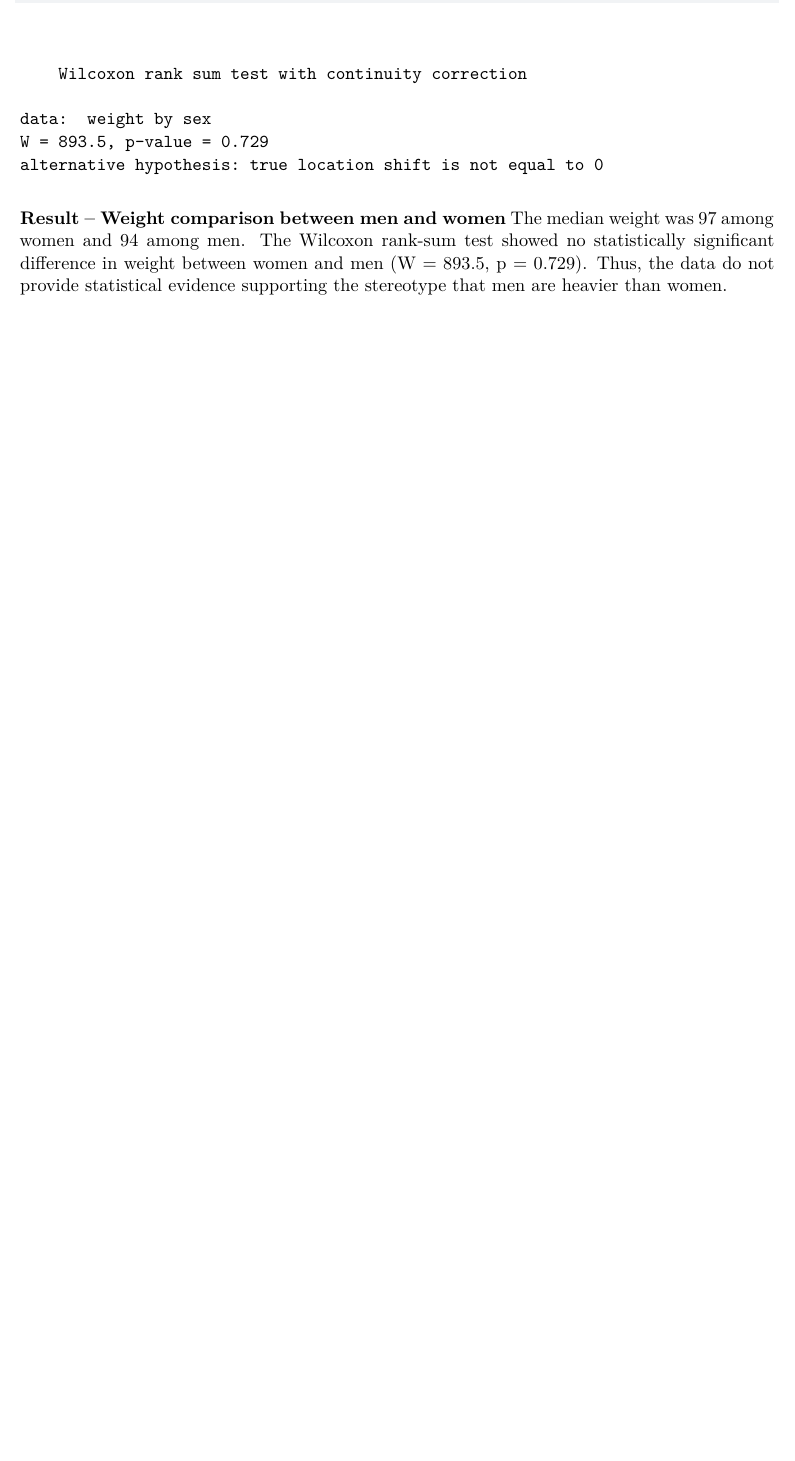
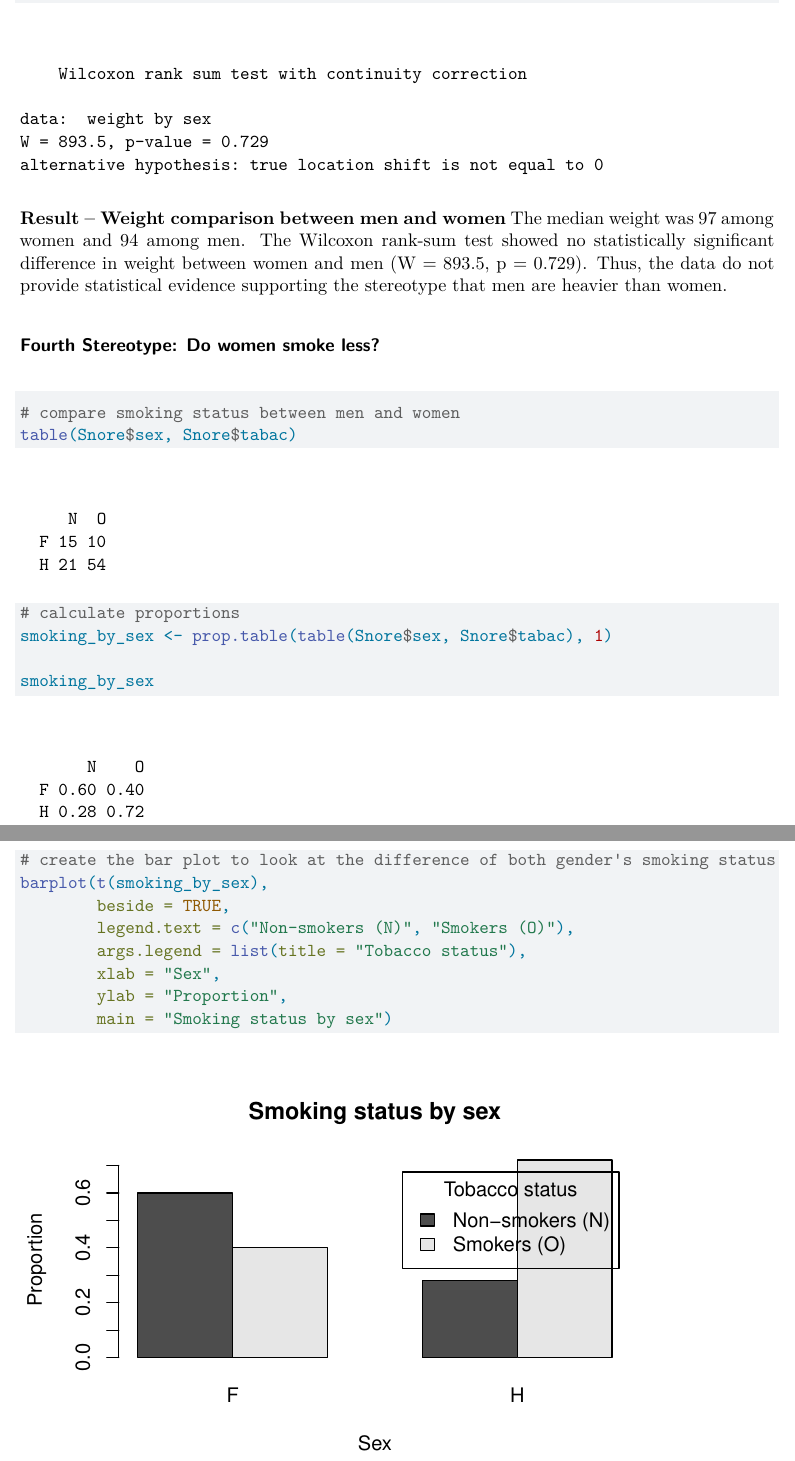
Before and after one commit to tuba1079/IEAP-Series02-RStudio, a Quarto document (section_2_3.qmd): part of page 9 of 9 before the commit and two parts of pages 9 and 10 of 10 after it, the two joined at a grey line, cut so that both start at the same text, the shorter picture padded with empty space. Rendered offline with R 4.5, knitr and Pandoc in place of Quarto, then LaTeX, with nearby package versions.

Commit message:
Fourth stereotype- do women smoke less?

````diff
--- a/section_2_3.qmd
+++ b/section_2_3.qmd
@@ -173,3 +173,28 @@ wilcox.test(weight ~ sex,
 ```
 
 **Result – Weight comparison between men and women** The median weight was 97 among women and 94 among men. The Wilcoxon rank-sum test showed no statistically significant difference in weight between women and men (W = 893.5, p = 0.729). Thus, the data do not provide statistical evidence supporting the stereotype that men are heavier than women.
+
+### Fourth Stereotype: Do women smoke less?
+
+```{r}
+# compare smoking status between men and women
+table(Snore$sex, Snore$tabac)
+```
+
+```{r}
+# calculate proportions
+smoking_by_sex <- prop.table(table(Snore$sex, Snore$tabac), 1)
+
+smoking_by_sex
+```
+
+```{r}
+# create the bar plot to look at the difference of both gender's smoking status
+barplot(t(smoking_by_sex),
+        beside = TRUE,
+        legend.text = c("Non-smokers (N)", "Smokers (O)"),
+        args.legend = list(title = "Tobacco status"),
+        xlab = "Sex",
+        ylab = "Proportion",
+        main = "Smoking status by sex")
+```
````
